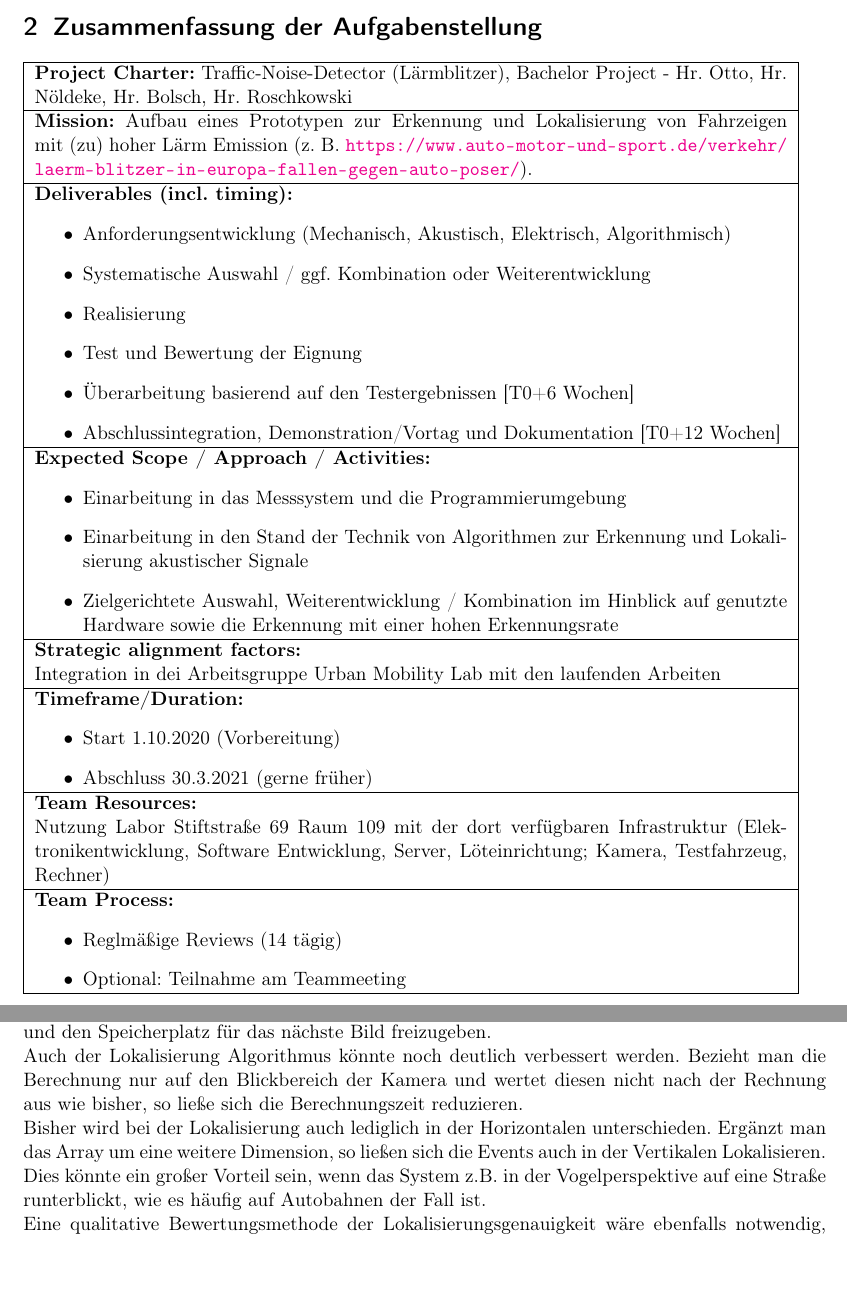
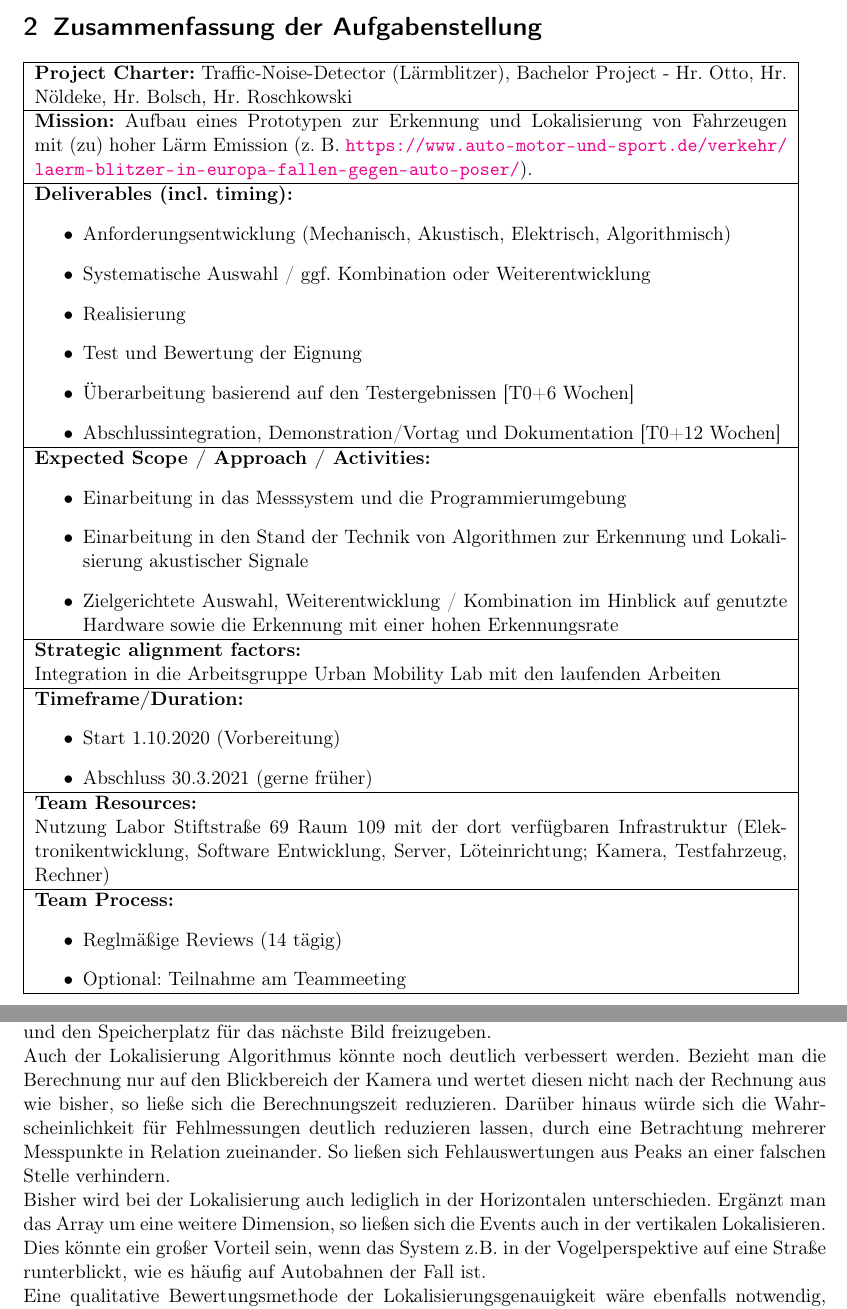
Before and after one commit to plastikpamaro/bachelorprojekt2020, a LaTeX document (Dokumentation/FinalDocument.tex, which reads Dokumentation/Sections/Fazit/Fazit.tex, Dokumentation/Sections/Zusammenfassung_Rettig/Zusammenfassung_Rettig.tex): two parts of pages 5 and 17 of 17, joined at a grey line, cut so that both start at the same text, the shorter picture padded with empty space. Compiled offline with pdfLaTeX.

Commit message:
Doku: Abschlusslesen bis Montag. Alles andere ist fertiggit add .!

```diff
--- a/Dokumentation/Sections/Fazit/Fazit.tex
+++ b/Dokumentation/Sections/Fazit/Fazit.tex
@@ -14,8 +14,8 @@ In kommenden Entwicklungen könnten diverse Aspekte verbessert werden. So ist es
 
 Darüber hinaus ist die Verzögerung der Beweisführung basierend auf der Buffergröße zu adressieren. Eine Möglichkeit dies zu umgehen wäre es das Bild bereits nach der Eventerkennung aufzuzeichnen und zunächst nur im RAM zu speichern. Befindet sich das Event nach der Lokalisierung nicht im Bildbereich, so ist es möglich das im RAM gespeicherte Bild wieder zu löschen und den Speicherplatz für das nächste Bild freizugeben.
 
-Auch der Lokalisierung Algorithmus könnte noch deutlich verbessert werden. Bezieht man die Berechnung nur auf den Blickbereich der Kamera und wertet diesen nicht nach der Rechnung aus wie bisher, so ließe sich die Berechnungszeit reduzieren.
+Auch der Lokalisierung Algorithmus könnte noch deutlich verbessert werden. Bezieht man die Berechnung nur auf den Blickbereich der Kamera und wertet diesen nicht nach der Rechnung aus wie bisher, so ließe sich die Berechnungszeit reduzieren. Darüber hinaus würde sich die Wahrscheinlichkeit für Fehlmessungen deutlich reduzieren lassen, durch eine Betrachtung mehrerer Messpunkte in Relation zueinander. So ließen sich Fehlauswertungen aus Peaks an einer falschen Stelle verhindern.
 
-Bisher wird bei der Lokalisierung auch lediglich in der Horizontalen unterschieden. Ergänzt man das Array um eine weitere Dimension, so ließen sich die Events auch in der Vertikalen Lokalisieren. Dies könnte ein großer Vorteil sein, wenn das System z.B. in der Vogelperspektive auf eine Straße runterblickt, wie es häufig auf Autobahnen der Fall ist.
+Bisher wird bei der Lokalisierung auch lediglich in der Horizontalen unterschieden. Ergänzt man das Array um eine weitere Dimension, so ließen sich die Events auch in der vertikalen Lokalisieren. Dies könnte ein großer Vorteil sein, wenn das System z.B. in der Vogelperspektive auf eine Straße runterblickt, wie es häufig auf Autobahnen der Fall ist.
 
 Eine qualitative Bewertungsmethode der Lokalisierungsgenauigkeit wäre ebenfalls notwendig, um die Baugröße des Arrays zu reduzieren. Diese Reduzierung wurden bereits die notwendigen Verzögerungen der Mikrofone berechnet, ohne eine Bewertungsmethode der Lokalisierung ist jedoch nicht möglich ein Minimum festzustellen.
--- a/Dokumentation/Sections/Zusammenfassung_Rettig/Zusammenfassung_Rettig.tex
+++ b/Dokumentation/Sections/Zusammenfassung_Rettig/Zusammenfassung_Rettig.tex
@@ -4,7 +4,7 @@
 \hline
 \textbf{Project Charter:} Traffic-Noise-Detector (Lärmblitzer), Bachelor Project - Hr. Otto, Hr. Nöldeke, Hr. Bolsch, Hr. Roschkowski\\
 \hline
-\textbf{Mission:} Aufbau eines Prototypen zur Erkennung und Lokalisierung von Fahrzeigen mit (zu) hoher Lärm Emission (z. B. \url{https://www.auto-motor-und-sport.de/verkehr/laerm-blitzer-in-europa-fallen-gegen-auto-poser/}).\\
+\textbf{Mission:} Aufbau eines Prototypen zur Erkennung und Lokalisierung von Fahrzeugen mit (zu) hoher Lärm Emission (z. B. \url{https://www.auto-motor-und-sport.de/verkehr/laerm-blitzer-in-europa-fallen-gegen-auto-poser/}).\\
 \hline
 \textbf{Deliverables (incl. timing):}
 \begin{itemize}
@@ -25,7 +25,7 @@
 \hline
 \textbf{Strategic alignment factors:}
 \newline
-Integration in dei Arbeitsgruppe Urban Mobility Lab mit den laufenden Arbeiten\\
+Integration in die Arbeitsgruppe Urban Mobility Lab mit den laufenden Arbeiten\\
 \hline
 \textbf{Timeframe/Duration:}
 \begin{itemize}
```
Also changed, not shown: Dokumentation/Sections/Konstruktion_des_Aufbaus/Konstruktion_des_Aufbaus.tex (+1 -1 lines), Dokumentation/Sections/Vorwort/Vorwort.tex (+1 -1 lines), Dokumentation/Sections/Zeiten/Zeiten.tex (+3 -3 lines), Dokumentation/Sections/Fazit/Fazit.tex (4 more changed lines), 5 other files.
